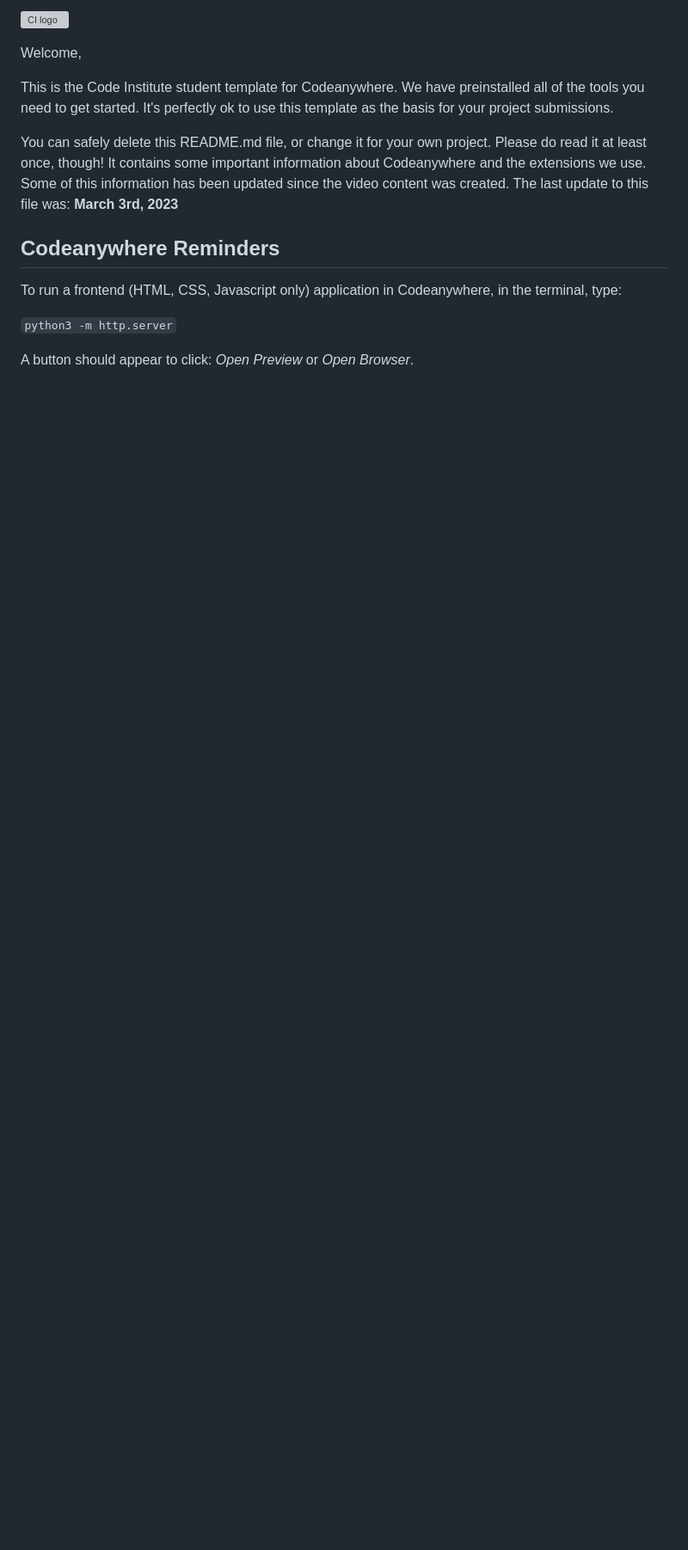
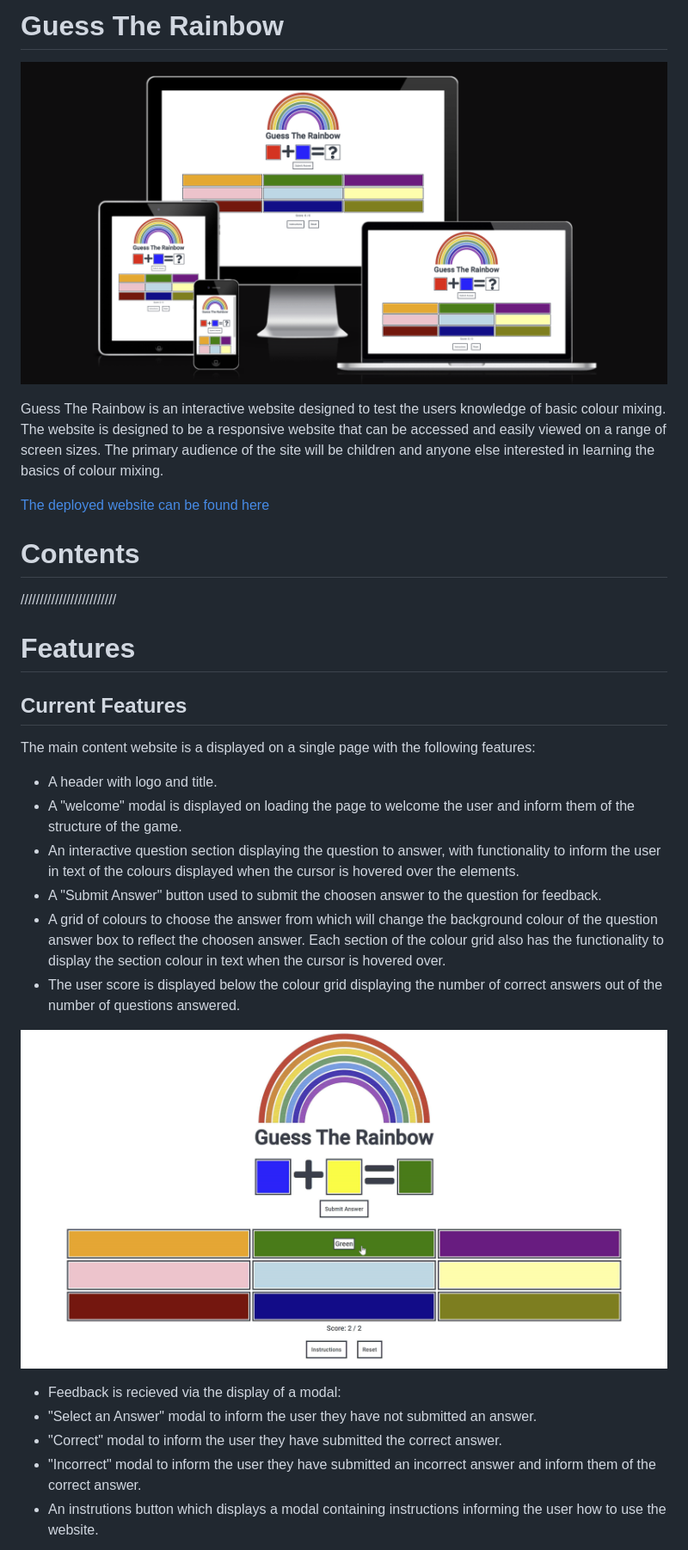
Before and after one commit to VictoriaParkes/guess-the-rainbow, a Markdown page: README.md, the part around the change printed below. Shown: that part at 86% size. Drawn GitHub-style; pictures changed too: docs/features/colour-hover.png (added), docs/mockup-screenshots.png (added); blank space fills up the shorter version; grey boxes are pictures that could not be loaded.

Commit message:
docs: Write intro and features README sections

```diff
--- a/README.md
+++ b/README.md
@@ -1,16 +1,31 @@
-![CI logo](https://codeinstitute.s3.amazonaws.com/fullstack/ci_logo_small.png)
+# Guess The Rainbow
 
-Welcome,
+![Mock-up Screenshots](docs/mockup-screenshots.png)
 
-This is the Code Institute student template for Codeanywhere. We have preinstalled all of the tools you need to get started. It's perfectly ok to use this template as the basis for your project submissions.
+Guess The Rainbow is an interactive website designed to test the users knowledge of basic colour mixing.
+The website is designed to be a responsive website that can be accessed and easily viewed on a range of screen sizes.
+The primary audience of the site will be children and anyone else interested in learning the basics of colour mixing.
 
-You can safely delete this README.md file, or change it for your own project. Please do read it at least once, though! It contains some important information about Codeanywhere and the extensions we use. Some of this information has been updated since the video content was created. The last update to this file was: **March 3rd, 2023**
+[The deployed website can be found here](https://victoriaparkes.github.io/guess-the-rainbow/)
 
-## Codeanywhere Reminders
+# Contents
+/////////////////////////
 
-To run a frontend (HTML, CSS, Javascript only) application in Codeanywhere, in the terminal, type:
+# Features
+## Current Features
+The main content website is a displayed on a single page with the following features:
+- A header with logo and title.
+- A "welcome" modal is displayed on loading the page to welcome the user and inform them of the structure of the game.
+- An interactive question section displaying the question to answer, with functionality to inform the user in text of the colours displayed when the cursor is hovered over the elements.
+- A "Submit Answer" button used to submit the choosen answer to the question for feedback.
+- A grid of colours to choose the answer from which will change the background colour of the question answer box to reflect the choosen answer. Each section of the colour grid also has the functionality to display the section colour in text when the cursor is hovered over.
+- The user score is displayed below the colour grid displaying the number of correct answers out of the number of questions answered.
 
-`python3 -m http.server`
+![Hover feature](docs/features/colour-hover.png)
 
-A button should appear to click: _Open Preview_ or _Open Browser_.
+- Feedback is recieved via the display of a modal:
+ - "Select an Answer" modal to inform the user they have not submitted an answer.
+ - "Correct" modal to inform the user they have submitted the correct answer.
+ - "Incorrect" modal to inform the user they have submitted an incorrect answer and inform them of the correct answer.
+- An instrutions button which displays a modal containing instructions informing the user how to use the website.
 
```
Also changed, not shown: other parts of README.md (+6 -19 lines), docs/features/modals.png (added).
